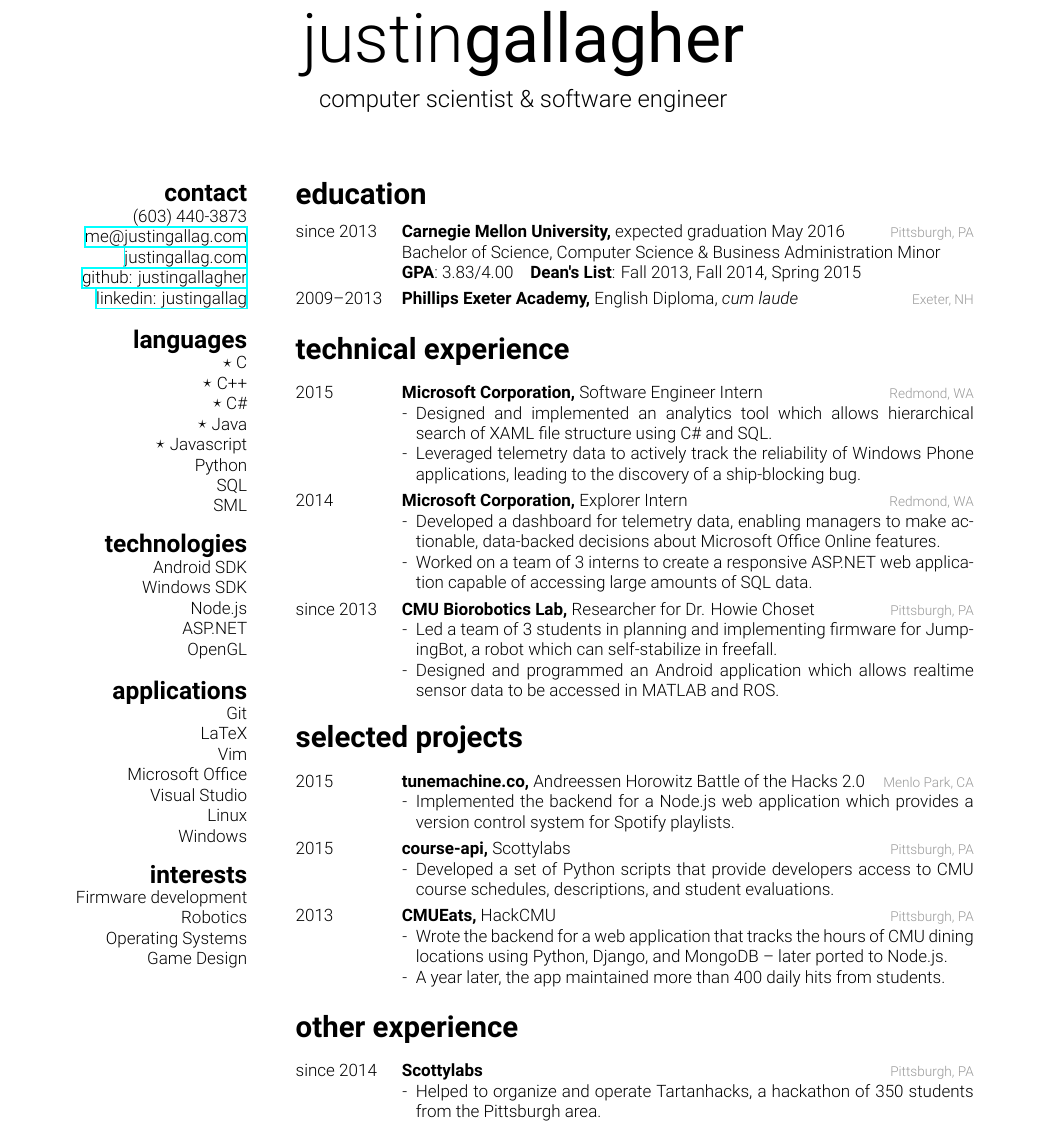
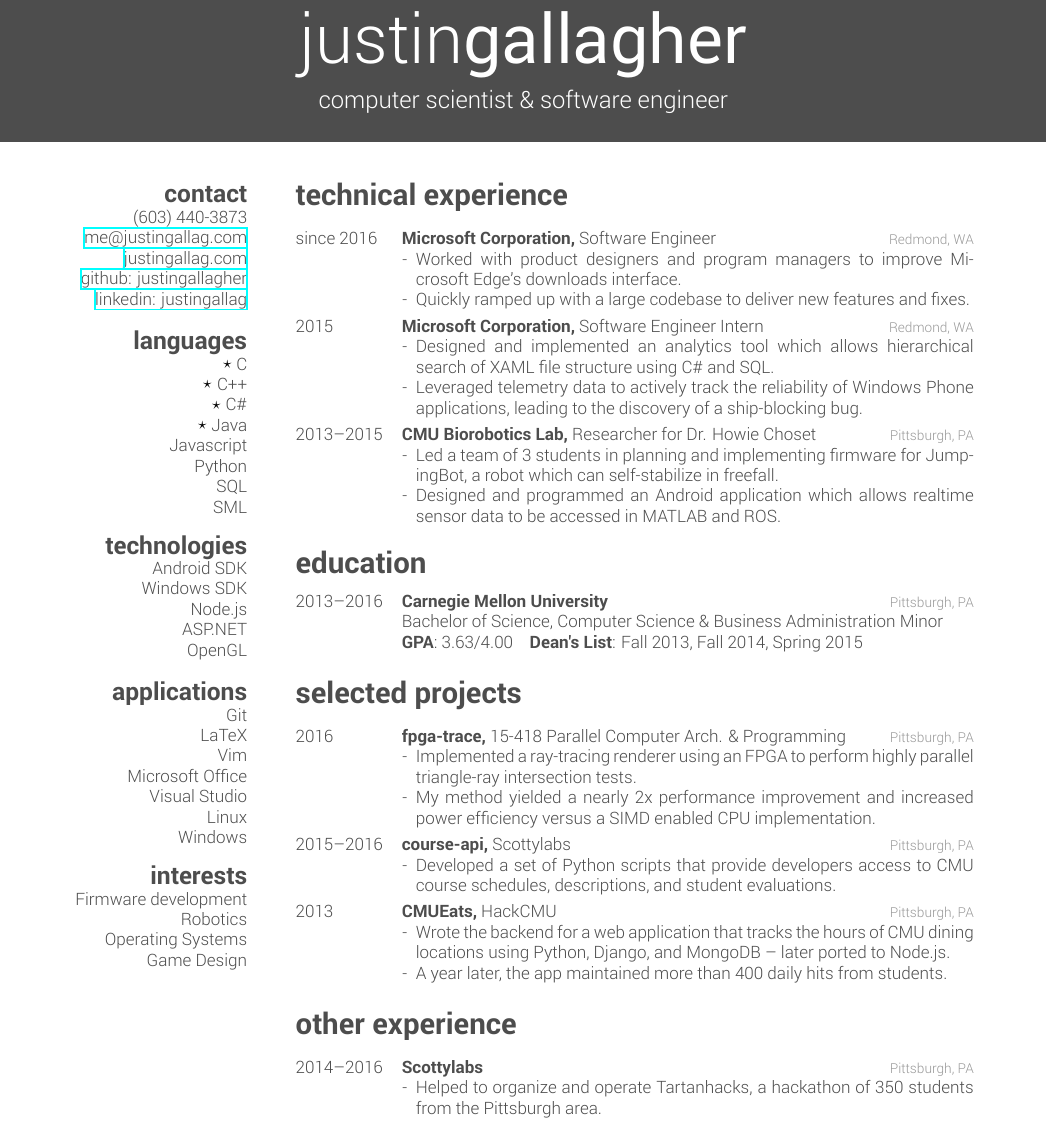
Before and after one commit to justingallagher/resume, a LaTeX CV (resume.tex): part of the page, cut so that both start at the same text. The pictures show the PDF file resume.pdf that the author committed with the source.

Commit message:
Added MSFT SWE 2016, fpga-trace. Removed MSFT Explorer Internship, tunemachine.co.

```diff
--- a/resume.tex
+++ b/resume.tex
@@ -49,25 +50,17 @@
             Game Design
     \end{aside}
 
-    \section{education}
-
-    \begin{entrylist}
-        \entry
-            {since 2013}
-            {Carnegie Mellon University, {\normalfont expected graduation May 2016}}
-            {Pittsburgh, PA}
-            {Bachelor of Science, Computer Science \& Business Administration Minor\\
-            \textbf{GPA}: 3.83/4.00 \ \ \ \textbf{Dean's List}: Fall 2013, Fall 2014, Spring 2015}
-        \entrys
-            {2009--2013}
-            {Phillips Exeter Academy, {\normalfont English Diploma, \emph{cum laude}}}
-            {Exeter, NH}
-            {}
-    \end{entrylist}
-
     \section{technical experience}
 
     \begin{entrylist}
+        \entrys
+            {since 2016}
+            {Microsoft Corporation, {\normalfont Software Engineer}}
+            {Redmond, WA}
+            {\begin{itemize}[leftmargin=*]
+                \item[-] Worked with product designers and program managers to improve Microsoft Edge's downloads interface.
+                \item[-] Quickly ramped up with a large codebase to deliver new features and fixes.
+             \end{itemize}}
         \entrys
             {2015}
             {Microsoft Corporation, {\normalfont Software Engineer Intern}}
@@ -77,15 +70,7 @@
                 \item[-] Leveraged telemetry data to actively track the reliability of Windows Phone applications, leading to the discovery of a ship-blocking bug.
              \end{itemize}}
         \entrys
-            {2014}
-            {Microsoft Corporation, {\normalfont Explorer Intern}}
-            {Redmond, WA}
-            {\begin{itemize}[leftmargin=*]
-                \item[-] Developed a dashboard for telemetry data, enabling managers to make actionable, data-backed decisions about Microsoft Office Online features.
-                \item[-] Worked on a team of 3 interns to create a responsive ASP.NET web application capable of accessing large amounts of SQL data.
-             \end{itemize}}
-        \entrys
-            {since 2013}
+            {2013--2015}
             {CMU Biorobotics Lab, {\normalfont Researcher for Dr. Howie Choset}}
             {Pittsburgh, PA}
             {\begin{itemize}[leftmargin=*]
@@ -94,18 +79,30 @@
             \end{itemize}}
     \end{entrylist}
 
+    \section{education}
+
+    \begin{entrylist}
+        \entry
+            {2013--2016}
+            {Carnegie Mellon University}
+            {Pittsburgh, PA}
+            {Bachelor of Science, Computer Science \& Business Administration Minor\\
+            \textbf{GPA}: 3.63/4.00 \ \ \ \textbf{Dean's List}: Fall 2013, Fall 2014, Spring 2015}
+    \end{entrylist}
+
     \section{selected projects}
 
     \begin{entrylist}
         \entrys
-            {2015}
-            {tunemachine.co, {\normalfont Andreessen Horowitz Battle of the Hacks 2.0}}
-            {Menlo Park, CA}
+            {2016}
+            {fpga-trace, {\normalfont 15-418 Parallel Computer Arch. \& Programming}}
+            {Pittsburgh, PA}
             {\begin{itemize}[leftmargin=*]
-                \item[-] Implemented the backend for a Node.js web application which provides a version control system for Spotify playlists.
+                \item[-] Implemented a ray-tracing renderer using an FPGA to perform highly parallel triangle-ray intersection tests.
+                \item[-] My method yielded a nearly 2x performance improvement and increased power efficiency versus a SIMD enabled CPU implementation.
             \end{itemize}}
         \entrys
-            {2015}
+            {2015--2016}
             {course-api, {\normalfont Scottylabs}}
             {Pittsburgh, PA}
             {\begin{itemize}[leftmargin=*]
@@ -125,7 +122,7 @@
 
     \begin{entrylist}
         \entrys
-            {since 2014}
+            {2014--2016}
             {Scottylabs}
             {Pittsburgh, PA}
             {\begin{itemize}[leftmargin=*]
```
Also changed, not shown: resume-print.pdf, resume.pdf, resume.tex (5 more changed lines), 1 other file.
